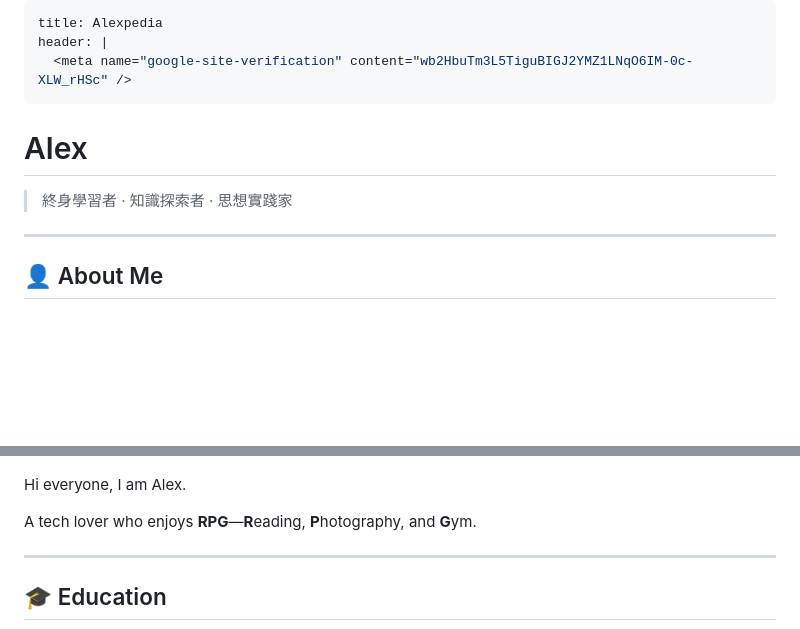
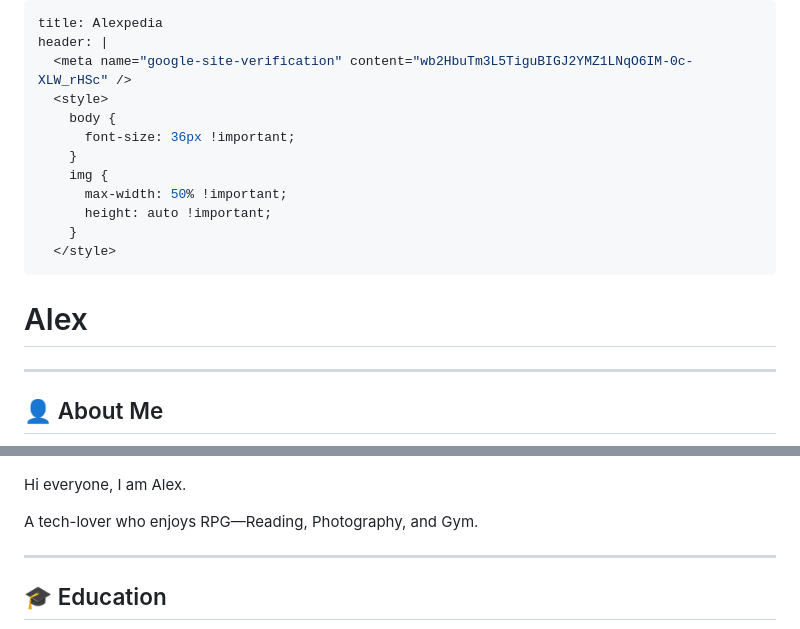
Before and after one commit to AlexReading1121/alexpedia, a Markdown page: wiki/index.md, 2 parts joined by grey strips. Rendered like a GitHub page; blank space fills up the shorter version.

Commit message:
Remove tagline, update About Me, enlarge font to 36px, resize images to 50%

```diff
--- a/wiki/index.md
+++ b/wiki/index.md
@@ -2,10 +2,17 @@
 title: Alexpedia
 header: |
   <meta name="google-site-verification" content="wb2HbuTm3L5TiguBIGJ2YMZ1LNqO6IM-0c-XLW_rHSc" />
+  <style>
+    body {
+      font-size: 36px !important;
+    }
+    img {
+      max-width: 50% !important;
+      height: auto !important;
+    }
+  </style>
 ---
 # Alex
-
-> 終身學習者 · 知識探索者 · 思想實踐家
 
 ---
 
@@ -15,7 +22,7 @@ header: |
 
 Hi everyone, I am Alex.
 
-A tech lover who enjoys **RPG**—**R**eading, **P**hotography, and **G**ym.
+A tech-lover who enjoys RPG—Reading, Photography, and Gym.
 
 ---
 
```
